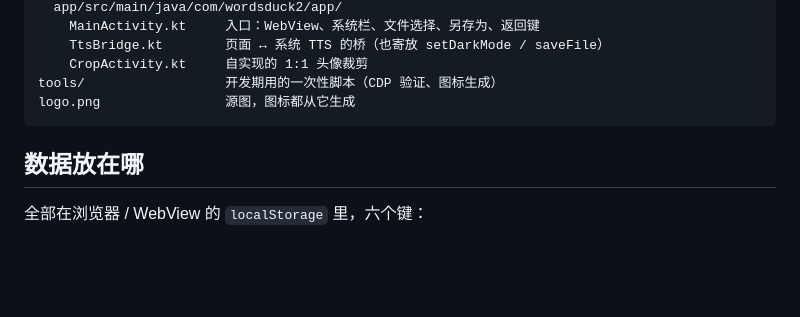
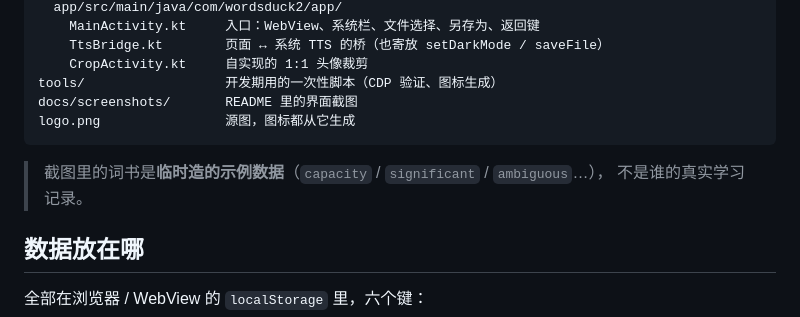
Before and after one commit to lwhhz/Wordsduck2, a Markdown page: README.md, the part around one of its changes. Rendered like a GitHub page; blank space fills up the shorter version.

````diff
--- a/README.md
+++ b/README.md
@@ -71,8 +79,12 @@ android/
     TtsBridge.kt        页面 ↔ 系统 TTS 的桥（也寄放 setDarkMode / saveFile）
     CropActivity.kt     自实现的 1:1 头像裁剪
 tools/                  开发期用的一次性脚本（CDP 验证、图标生成）
+docs/screenshots/       README 里的界面截图
 logo.png                源图，图标都从它生成
 ```
+
+> 截图里的词书是**临时造的示例数据**（`capacity` / `significant` / `ambiguous`…），
+> 不是谁的真实学习记录。
 
 ## 数据放在哪
 
````
Also changed, not shown: other parts of README.md (+8 -0 lines), docs/screenshots/01-home.png (added), docs/screenshots/02-study-ask.png (added), docs/screenshots/03-study-revealed.png (added), docs/screenshots/04-stats.png (added), docs/screenshots/05-heatmap.png (added), docs/screenshots/06-home-dark.png (added).
